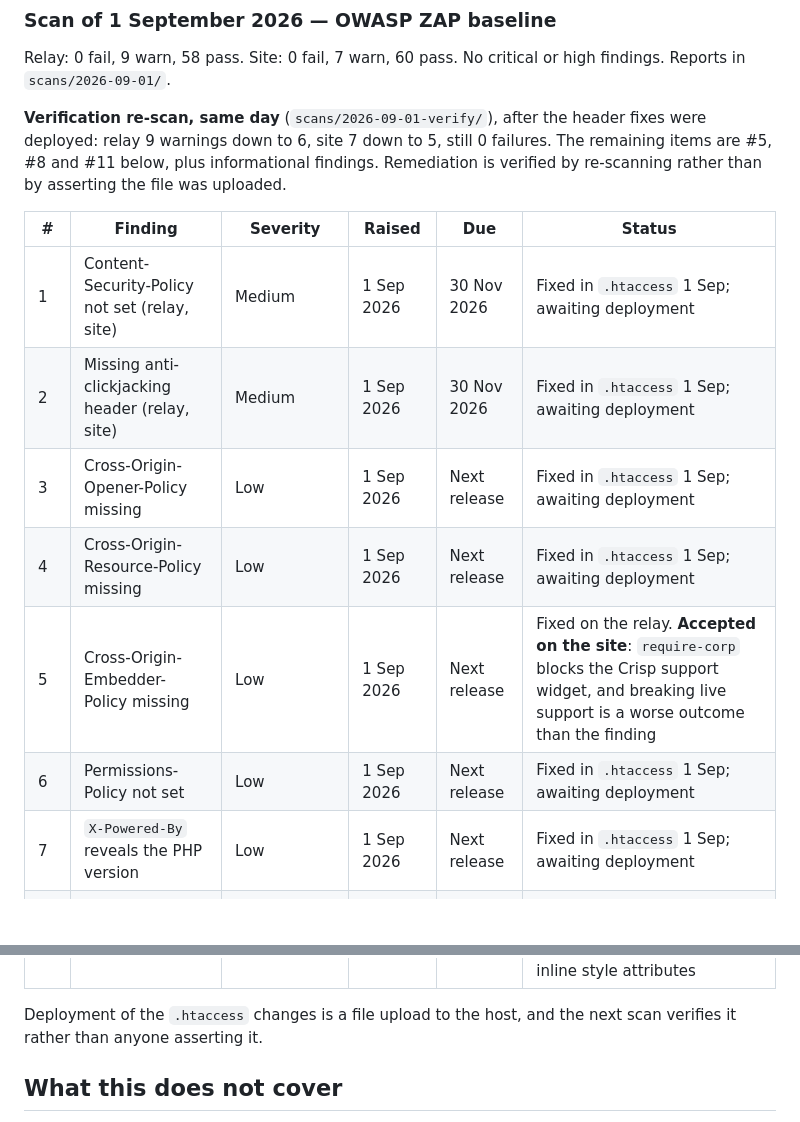
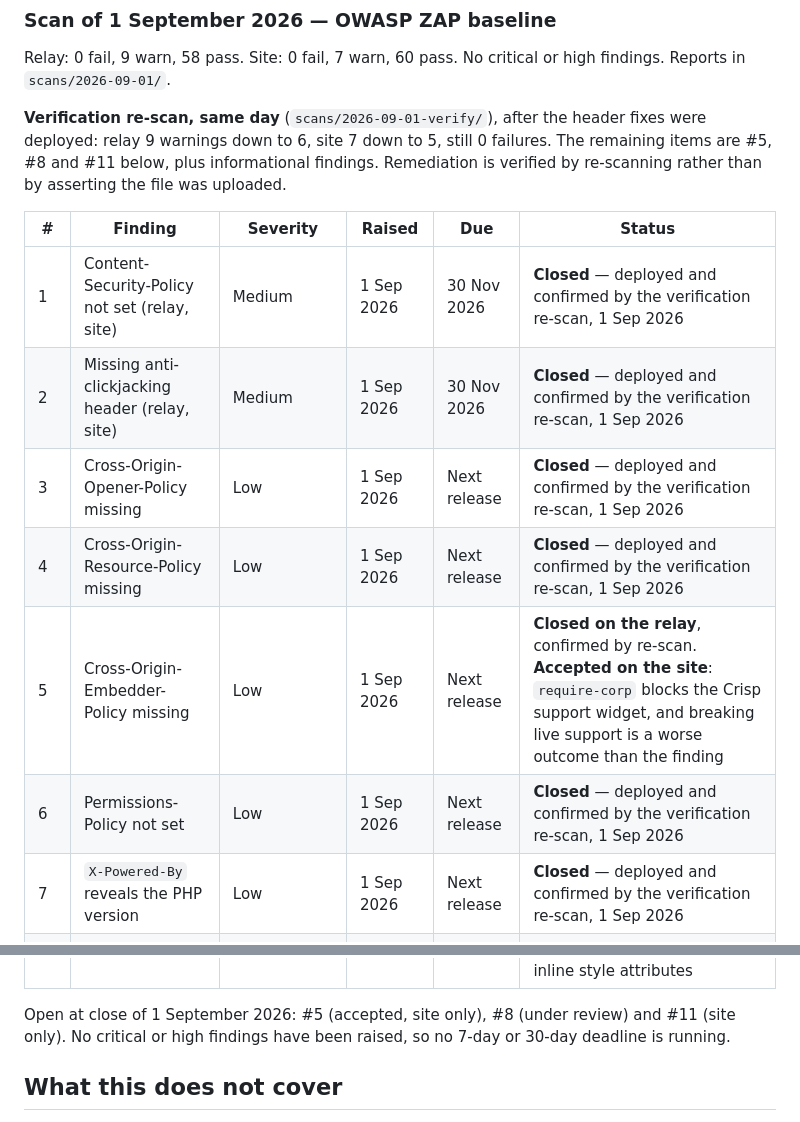
Before and after one commit to qualishovt/amazonmarketplacepro, a Markdown page: docs/security/vulnerability-management.md, 2 parts joined by grey strips. Drawn GitHub-style; blank space fills up the shorter version.

Commit message:
Mark the deployed findings closed, not awaiting deployment
The register still said "awaiting deployment" for seven findings that were
deployed and confirmed by the verification re-scan an hour earlier. A
findings register that lags reality is worse than none: it is the document
an assessor would read to judge whether remediation actually happens.

Co-Authored-By: Claude Opus 5 <noreply@anthropic.com>

```diff
--- a/docs/security/vulnerability-management.md
+++ b/docs/security/vulnerability-management.md
@@ -95,20 +95,21 @@ file was uploaded.
 
 | # | Finding | Severity | Raised | Due | Status |
 |---|---|---|---|---|---|
-| 1 | Content-Security-Policy not set (relay, site) | Medium | 1 Sep 2026 | 30 Nov 2026 | Fixed in `.htaccess` 1 Sep; awaiting deployment |
-| 2 | Missing anti-clickjacking header (relay, site) | Medium | 1 Sep 2026 | 30 Nov 2026 | Fixed in `.htaccess` 1 Sep; awaiting deployment |
-| 3 | Cross-Origin-Opener-Policy missing | Low | 1 Sep 2026 | Next release | Fixed in `.htaccess` 1 Sep; awaiting deployment |
-| 4 | Cross-Origin-Resource-Policy missing | Low | 1 Sep 2026 | Next release | Fixed in `.htaccess` 1 Sep; awaiting deployment |
-| 5 | Cross-Origin-Embedder-Policy missing | Low | 1 Sep 2026 | Next release | Fixed on the relay. **Accepted on the site**: `require-corp` blocks the Crisp support widget, and breaking live support is a worse outcome than the finding |
-| 6 | Permissions-Policy not set | Low | 1 Sep 2026 | Next release | Fixed in `.htaccess` 1 Sep; awaiting deployment |
-| 7 | `X-Powered-By` reveals the PHP version | Low | 1 Sep 2026 | Next release | Fixed in `.htaccess` 1 Sep; awaiting deployment |
+| 1 | Content-Security-Policy not set (relay, site) | Medium | 1 Sep 2026 | 30 Nov 2026 | **Closed** — deployed and confirmed by the verification re-scan, 1 Sep 2026 |
+| 2 | Missing anti-clickjacking header (relay, site) | Medium | 1 Sep 2026 | 30 Nov 2026 | **Closed** — deployed and confirmed by the verification re-scan, 1 Sep 2026 |
+| 3 | Cross-Origin-Opener-Policy missing | Low | 1 Sep 2026 | Next release | **Closed** — deployed and confirmed by the verification re-scan, 1 Sep 2026 |
+| 4 | Cross-Origin-Resource-Policy missing | Low | 1 Sep 2026 | Next release | **Closed** — deployed and confirmed by the verification re-scan, 1 Sep 2026 |
+| 5 | Cross-Origin-Embedder-Policy missing | Low | 1 Sep 2026 | Next release | **Closed on the relay**, confirmed by re-scan. **Accepted on the site**: `require-corp` blocks the Crisp support widget, and breaking live support is a worse outcome than the finding |
+| 6 | Permissions-Policy not set | Low | 1 Sep 2026 | Next release | **Closed** — deployed and confirmed by the verification re-scan, 1 Sep 2026 |
+| 7 | `X-Powered-By` reveals the PHP version | Low | 1 Sep 2026 | Next release | **Closed** — deployed and confirmed by the verification re-scan, 1 Sep 2026 |
 | 8 | Big redirect on `/spapi` may leak information | Low | 1 Sep 2026 | Next release | Under review — the redirect is the host's directory-to-slash redirect, not ours |
 | 9 | Suspicious comments in served content | Informational | 1 Sep 2026 | — | Reviewed; no sensitive content |
 | 10 | Cache-control directives re-examined | Informational | 1 Sep 2026 | — | Reviewed; static pages, no sensitive content cached |
 | 11 | CSP allows `style-src unsafe-inline` | Medium | 1 Sep 2026 | 30 Nov 2026 | Introduced by the fix for #1. Relay: closed — styles moved to `login.css`, policy tightened to `style-src self`. Site: open, its pages carry inline style attributes |
 
-Deployment of the `.htaccess` changes is a file upload to the host, and the
-next scan verifies it rather than anyone asserting it.
+Open at close of 1 September 2026: #5 (accepted, site only), #8 (under review)
+and #11 (site only). No critical or high findings have been raised, so no
+7-day or 30-day deadline is running.
 
 ## What this does not cover
 
```
